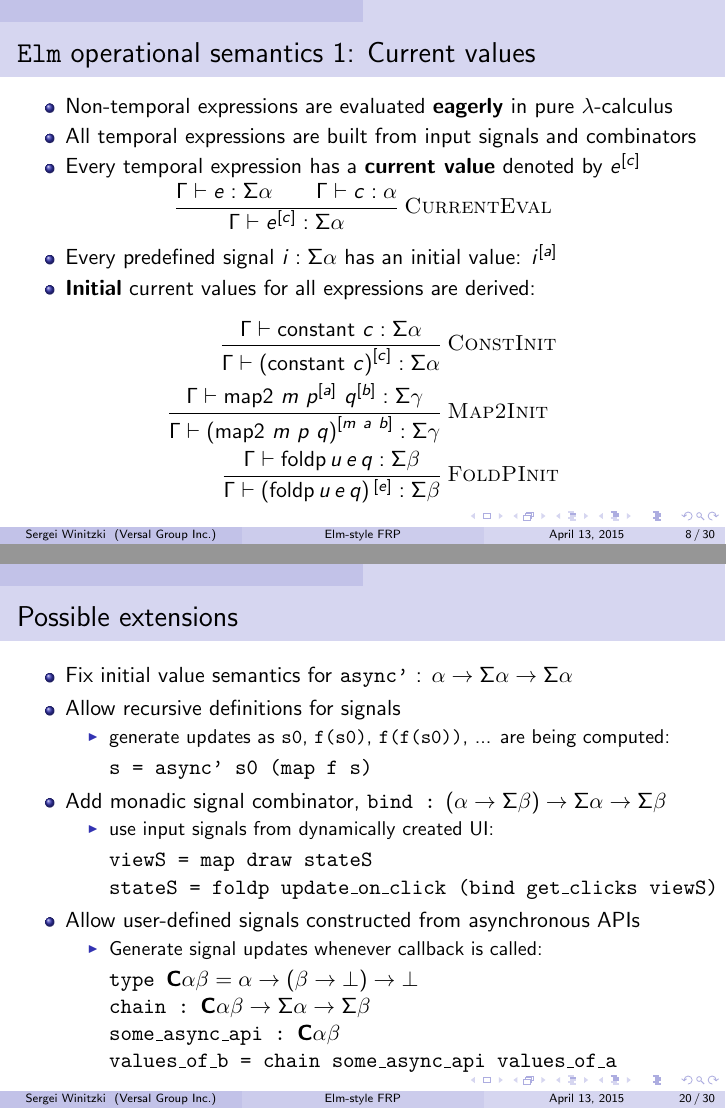
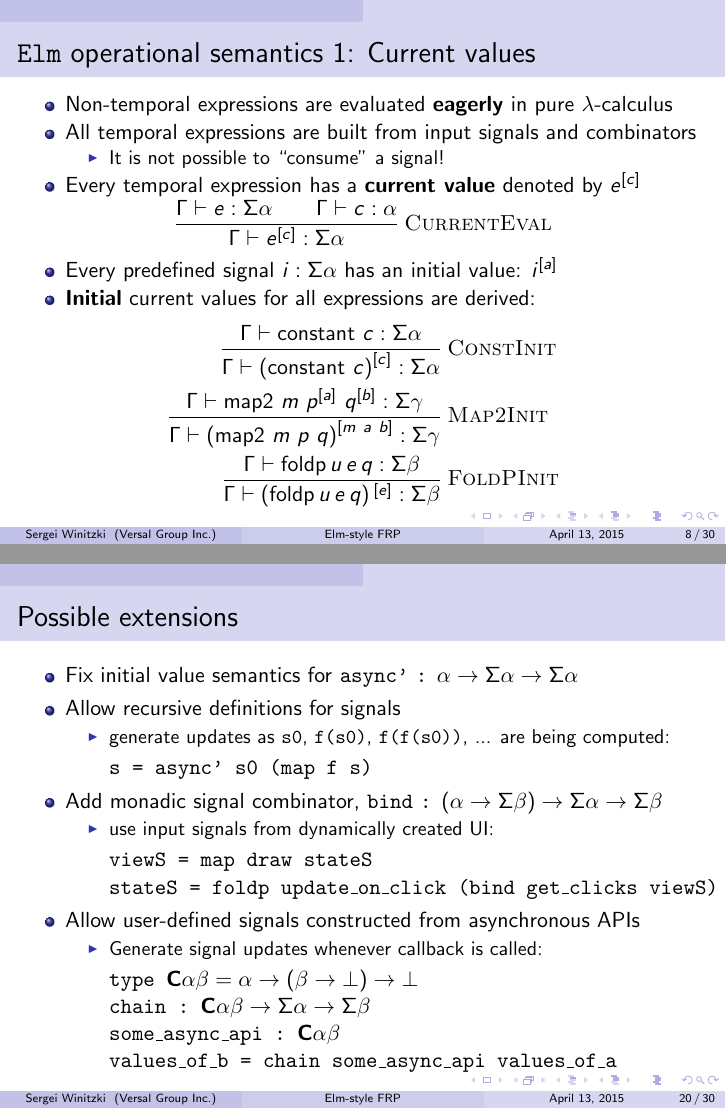
Before and after one commit to winitzki/talks, LaTeX slides (elm-talk/elm_talk.tex): pages 8 and 20 of 30, joined at a grey line. Compiled offline with pdfLaTeX.

Commit message:
last changes

```diff
--- a/elm-talk/elm_talk.tex
+++ b/elm-talk/elm_talk.tex
@@ -265,6 +265,10 @@ expression!
 \begin{itemize}
 \item Non-temporal expressions are evaluated \textbf{eagerly} in pure $\lambda$-calculus
 \item All temporal expressions are built from input signals and combinators
+
+\begin{itemize}
+\item It is not possible to ``consume'' a signal!
+\end{itemize}
 \item Every temporal expression has a \textbf{current value} denoted by
 $e^{\left[c\right]}$
 \end{itemize}
@@ -564,7 +568,7 @@ Limitations:
 
 \lyxframeend{}\lyxframe{Possible extensions}
 \begin{itemize}
-\item Fix initial value semantics for \texttt{async'} : $\alpha\rightarrow\Sigma\alpha\rightarrow\Sigma\alpha$
+\item Fix initial value semantics for \texttt{async'} \texttt{:} $\alpha\rightarrow\Sigma\alpha\rightarrow\Sigma\alpha$
 \item Allow recursive definitions for signals
 
 \begin{itemize}
```
Also changed, not shown: elm-talk/elm_talk.pdf, elm-talk/elm_talk.tex (2 more changed lines), 1 other file.
